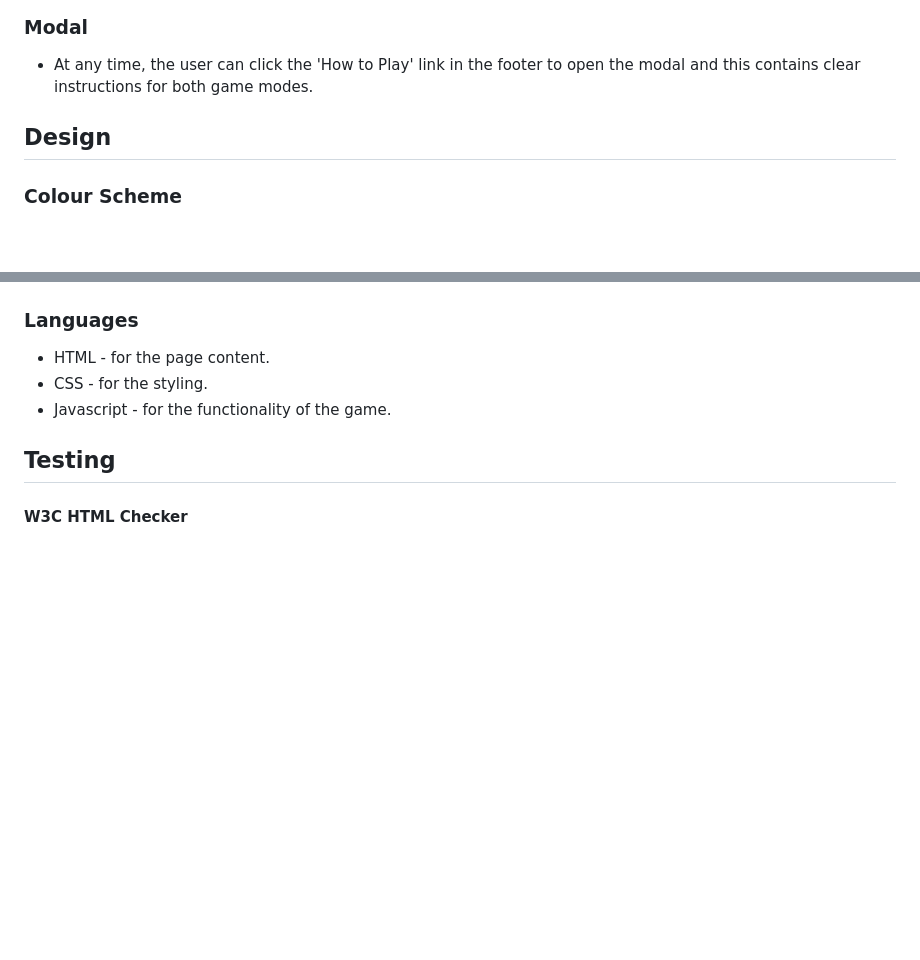
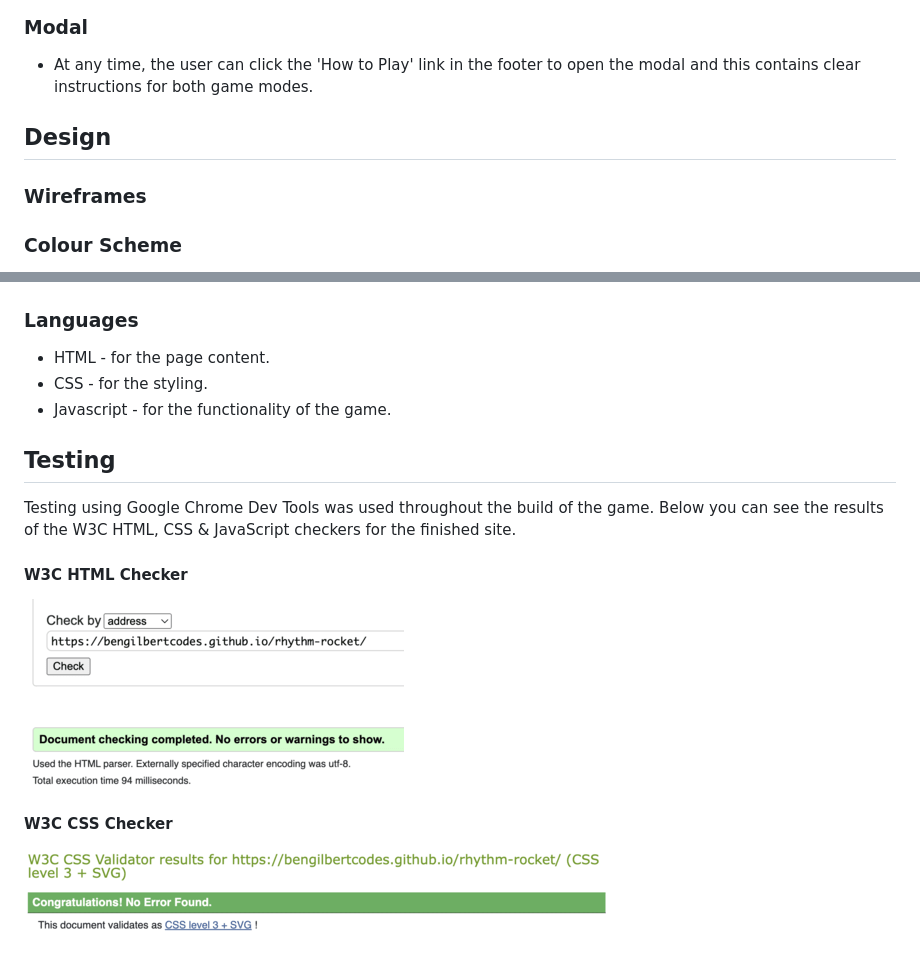
Before and after one commit to bengilbertcodes/rhythm-rocket, a Markdown page: README.md, 2 parts joined by grey strips. Drawn GitHub-style; pictures changed too: docs/testing/w3c-css.png (added), docs/testing/w3c-html.png (added); blank space fills up the shorter version.

```diff
--- a/README.md
+++ b/README.md
@@ -105,6 +105,10 @@ It uses the combination of shapes, sounds and music notes to help build the stud
 
 ## Design
 
+### Wireframes
+
+
+
 ### Colour Scheme
 Colours chosen are all strong and fun as younger users are the expected client. Main colors tie in with the background image.
 
@@ -125,5 +129,10 @@ A fun, hand-drawn style is used for all the images to add to the fun element of
 - Javascript - for the functionality of the game.
 
 ## Testing
+Testing using Google Chrome Dev Tools was used throughout the build of the game. Below you can see the results of the W3C HTML, CSS & JavaScript checkers for the finished site.
 
 #### W3C HTML Checker
+![w3c-html](docs/testing/w3c-html.png)
+
+#### W3C CSS Checker
+![w3c-css](docs/testing/w3c-css.png)
```
